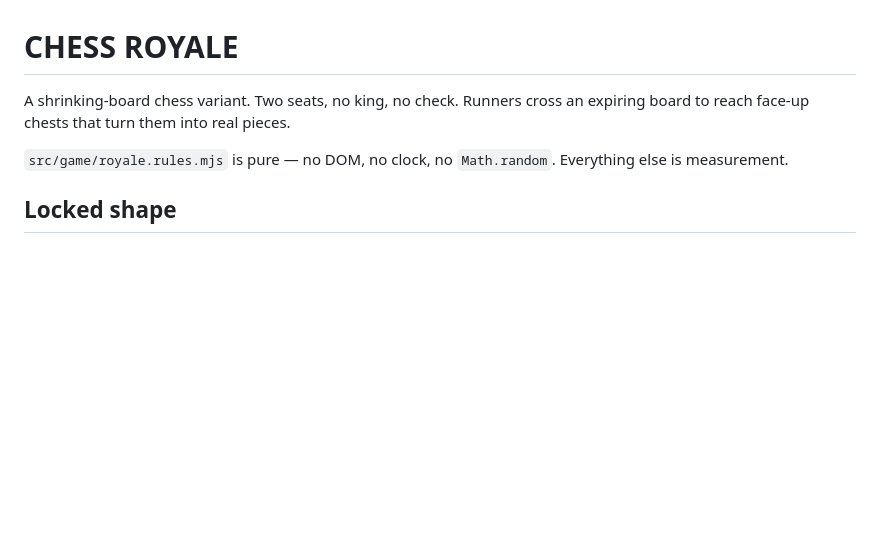
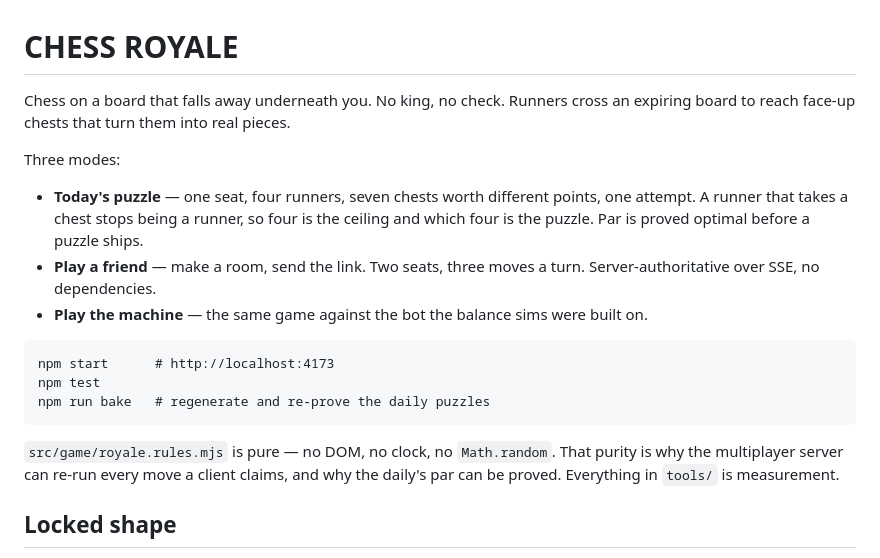
Before and after one commit to Big-Head-Club/chess-royale, a Markdown page: README.md, the part around the change. GitHub-like rendering; blank space fills up the shorter version.

Commit message:
README: the three modes
Co-Authored-By: Claude Opus 5 (1M context) <noreply@anthropic.com>
Claude-Session: https://claude.ai/code/session_01SsnGY54MtjYRfwJzwkZtW7

````diff
--- a/README.md
+++ b/README.md
@@ -1,10 +1,28 @@
 # CHESS ROYALE
 
-A shrinking-board chess variant. Two seats, no king, no check. Runners cross an
-expiring board to reach face-up chests that turn them into real pieces.
+Chess on a board that falls away underneath you. No king, no check. Runners
+cross an expiring board to reach face-up chests that turn them into real pieces.
 
-`src/game/royale.rules.mjs` is pure — no DOM, no clock, no `Math.random`.
-Everything else is measurement.
+Three modes:
+
+- **Today's puzzle** — one seat, four runners, seven chests worth different
+  points, one attempt. A runner that takes a chest stops being a runner, so four
+  is the ceiling and which four is the puzzle. Par is proved optimal before a
+  puzzle ships.
+- **Play a friend** — make a room, send the link. Two seats, three moves a turn.
+  Server-authoritative over SSE, no dependencies.
+- **Play the machine** — the same game against the bot the balance sims were
+  built on.
+
+```
+npm start      # http://localhost:4173
+npm test
+npm run bake   # regenerate and re-prove the daily puzzles
+```
+
+`src/game/royale.rules.mjs` is pure — no DOM, no clock, no `Math.random`. That
+purity is why the multiplayer server can re-run every move a client claims, and
+why the daily's par can be proved. Everything in `tools/` is measurement.
 
 ## Locked shape
 
````
